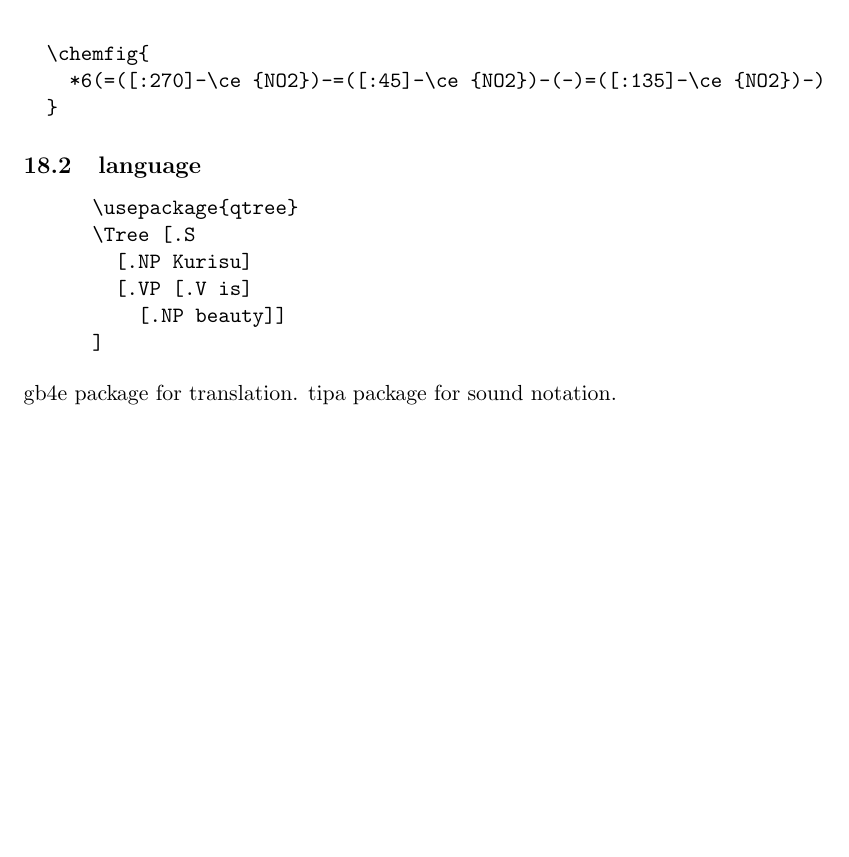
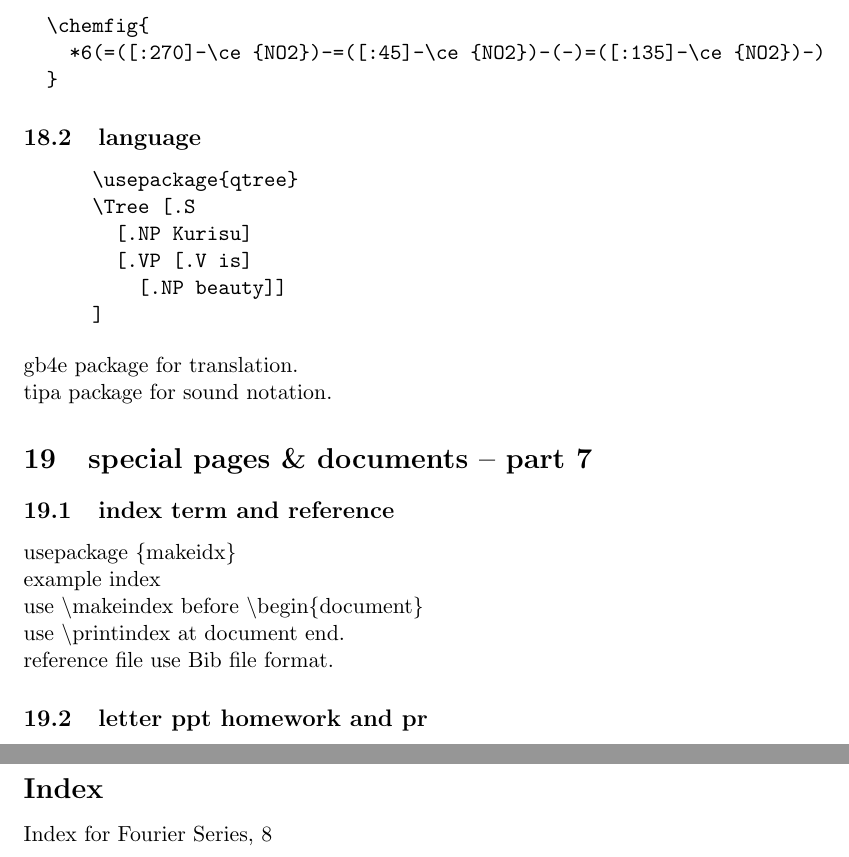
Before and after one commit to 0x00-pl/hello_latex, a LaTeX document (hello-latex.tex): part of page 9 of 9 before the commit and two parts of pages 9 and 10 of 10 after it, the two joined at a grey line, cut so that both start at the same text, the shorter picture padded with empty space. Compiled offline with pdfLaTeX.

Commit message:
index term and reference

```diff
--- a/hello-latex.tex
+++ b/hello-latex.tex
@@ -7,10 +7,11 @@
 \usepackage{amsmath}
 \usepackage{amssymb}
 \usepackage{amsthm}
-
+\usepackage{makeidx}
 %\usepackage[version=3]{mhchem}
 \usepackage{chemfig}
 
+\makeindex % this document has index
 \begin{document}
 
 \title{this is a title}
@@ -332,9 +333,24 @@ some thing verbatim, which without escape \\ /23454234$&%^&^(*^\z@%@#$%
       ]
 \end{verbatim}
     }
-    gb4e package for translation.
+    gb4e package for translation. \\
     tipa package for sound notation.
   }
 }
 
+\section{special pages \& documents -- part 7}{
+  \subsection{index term and reference}{
+    usepackage \{makeidx\}\\
+    example index\index{Index for Fourier Series} \\
+    use \textbackslash{}makeindex before \textbackslash{}begin\{document\} \\
+    use \textbackslash{}printindex at document end. \\
+    reference file use Bib file format.
+  }
+  \subsection{letter ppt homework and pr}{
+
+  }
+}
+
+\printindex % for print index generated by \index{...}
+
 \end{document}
```
Also changed, not shown: hello-latex.pdf, 4 other files.
